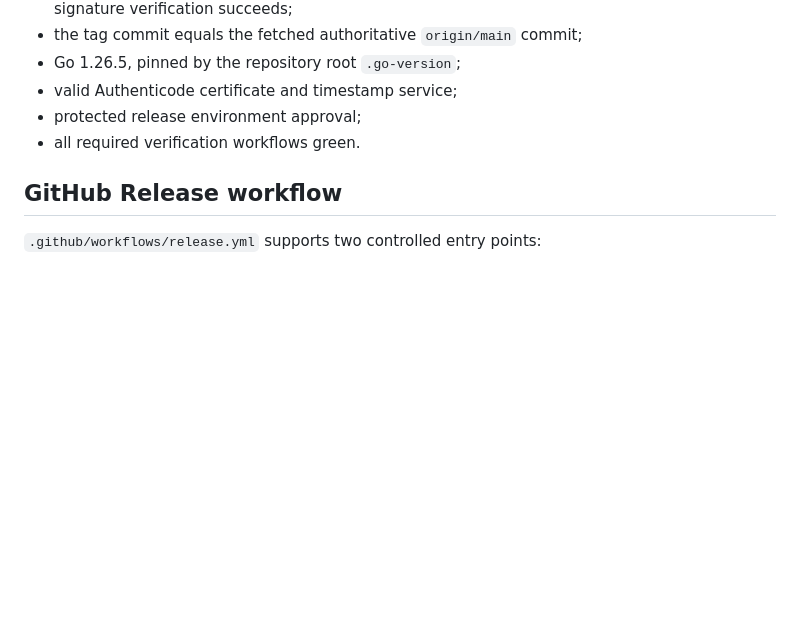
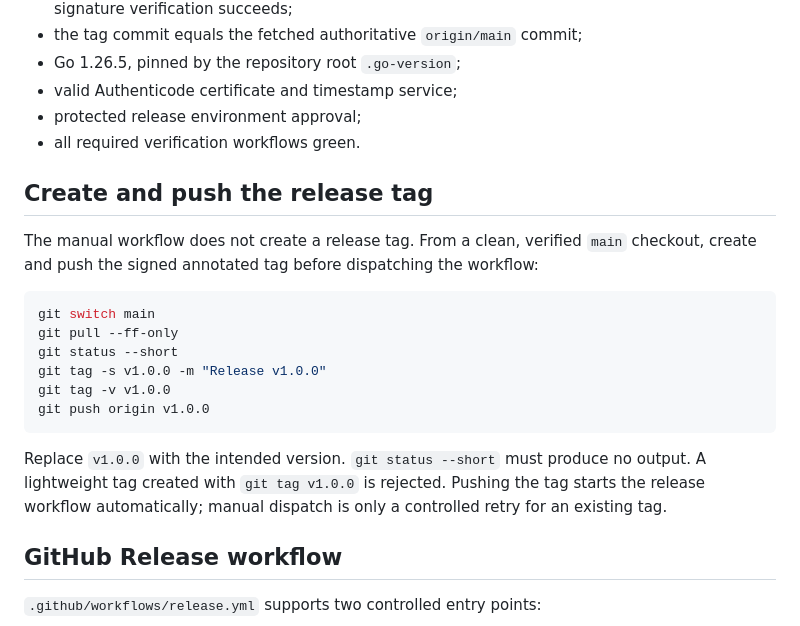
Before and after one commit to AmirrezaFarnamTaheri/AgentStackManager, a Markdown page: docs/RELEASE.md, the part around the change. GitHub-like rendering; blank space fills up the shorter version.

Commit message:
docs: add signed release tag procedure

````diff
--- a/docs/RELEASE.md
+++ b/docs/RELEASE.md
@@ -12,6 +12,21 @@ AgentStack public releases target Windows x64 and Windows ARM64. Linux is used f
 - valid Authenticode certificate and timestamp service;
 - protected release environment approval;
 - all required verification workflows green.
+
+## Create and push the release tag
+
+The manual workflow does not create a release tag. From a clean, verified `main` checkout, create and push the signed annotated tag before dispatching the workflow:
+
+```powershell
+git switch main
+git pull --ff-only
+git status --short
+git tag -s v1.0.0 -m "Release v1.0.0"
+git tag -v v1.0.0
+git push origin v1.0.0
+```
+
+Replace `v1.0.0` with the intended version. `git status --short` must produce no output. A lightweight tag created with `git tag v1.0.0` is rejected. Pushing the tag starts the release workflow automatically; manual dispatch is only a controlled retry for an existing tag.
 
 ## GitHub Release workflow
 
````
